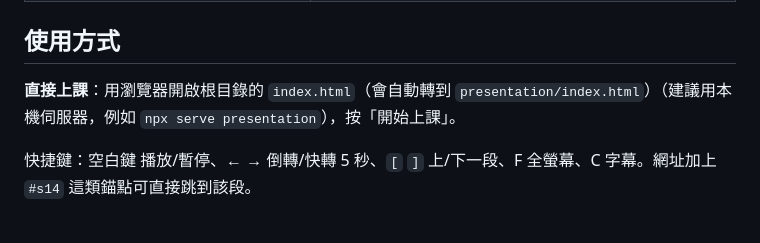
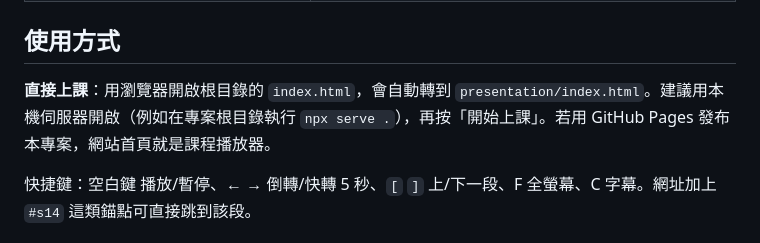
Before and after one commit to allanloplus/ISO27001_A10, a Markdown page: README.md, the part around the change. Rendered like a GitHub page.

Commit message:
README：補充根目錄 index.html 的開啟方式
Co-Authored-By: Claude Opus 5.5 <noreply@anthropic.com>
Claude-Session: https://claude.ai/code/session_01WDnR2qjZP8siswvTi99Rc8

```diff
--- a/README.md
+++ b/README.md
@@ -28,7 +28,7 @@ Q 版 Allan Lo 講師 × 助教阿拉蕾的雙人動畫課程，以控制屬性
 
 ## 使用方式
 
-**直接上課**：用瀏覽器開啟根目錄的 `index.html`（會自動轉到 `presentation/index.html`）（建議用本機伺服器，例如 `npx serve presentation`），按「開始上課」。
+**直接上課**：用瀏覽器開啟根目錄的 `index.html`，會自動轉到 `presentation/index.html`。建議用本機伺服器開啟（例如在專案根目錄執行 `npx serve .`），再按「開始上課」。若用 GitHub Pages 發布本專案，網站首頁就是課程播放器。
 
 快捷鍵：空白鍵 播放/暫停、← → 倒轉/快轉 5 秒、`[` `]` 上/下一段、F 全螢幕、C 字幕。網址加上 `#s14` 這類錨點可直接跳到該段。
 
```
